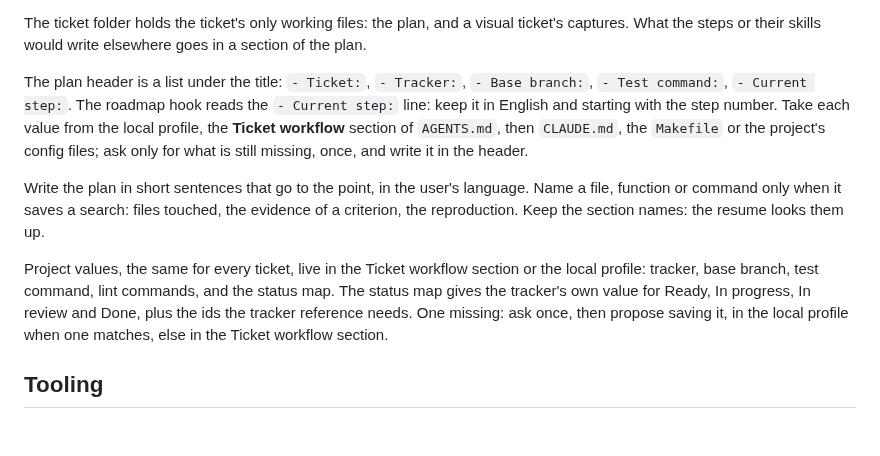
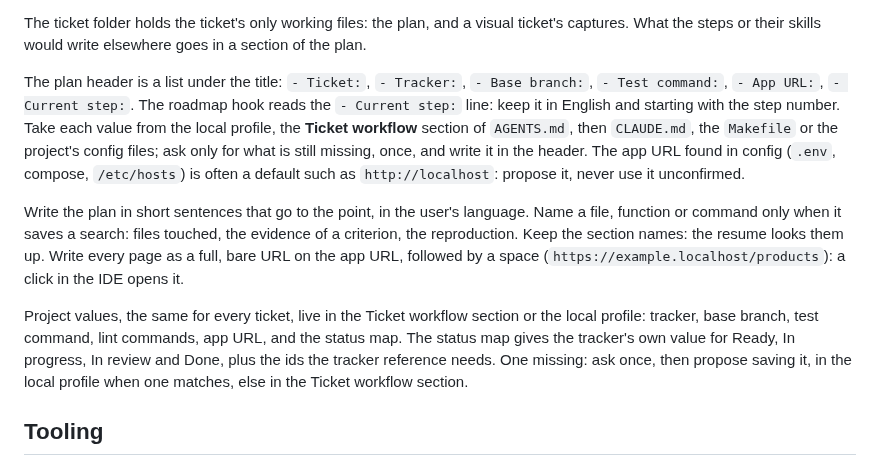
Before and after one commit to Franck-dev-hub/agent-skills, a Markdown page: skills/ticket/SKILL.md, the part around the change. Drawn GitHub-style; blank space fills up the shorter version.

Commit message:
[Feature] Add app URL and write plan pages as clickable links

```diff
--- a/skills/ticket/SKILL.md
+++ b/skills/ticket/SKILL.md
@@ -48,15 +48,17 @@ Find the plan folder before anything else, and never propose a new one while an
 The ticket folder holds the ticket's only working files: the plan, and a visual ticket's captures.
 What the steps or their skills would write elsewhere goes in a section of the plan.
 
-The plan header is a list under the title: `- Ticket:`, `- Tracker:`, `- Base branch:`, `- Test command:`, `- Current step:`.
+The plan header is a list under the title: `- Ticket:`, `- Tracker:`, `- Base branch:`, `- Test command:`, `- App URL:`, `- Current step:`.
 The roadmap hook reads the `- Current step:` line: keep it in English and starting with the step number.
 Take each value from the local profile, the **Ticket workflow** section of `AGENTS.md`, then `CLAUDE.md`, the `Makefile` or the project's config files; ask only for what is still missing, once, and write it in the header.
+The app URL found in config (`.env`, compose, `/etc/hosts`) is often a default such as `http://localhost`: propose it, never use it unconfirmed.
 
 Write the plan in short sentences that go to the point, in the user's language.
 Name a file, function or command only when it saves a search: files touched, the evidence of a criterion, the reproduction.
 Keep the section names: the resume looks them up.
+Write every page as a full, bare URL on the app URL, followed by a space (`https://example.localhost/products`): a click in the IDE opens it.
 
-Project values, the same for every ticket, live in the Ticket workflow section or the local profile: tracker, base branch, test command, lint commands, and the status map.
+Project values, the same for every ticket, live in the Ticket workflow section or the local profile: tracker, base branch, test command, lint commands, app URL, and the status map.
 The status map gives the tracker's own value for Ready, In progress, In review and Done, plus the ids the tracker reference needs.
 One missing: ask once, then propose saving it, in the local profile when one matches, else in the Ticket workflow section.
 
```
